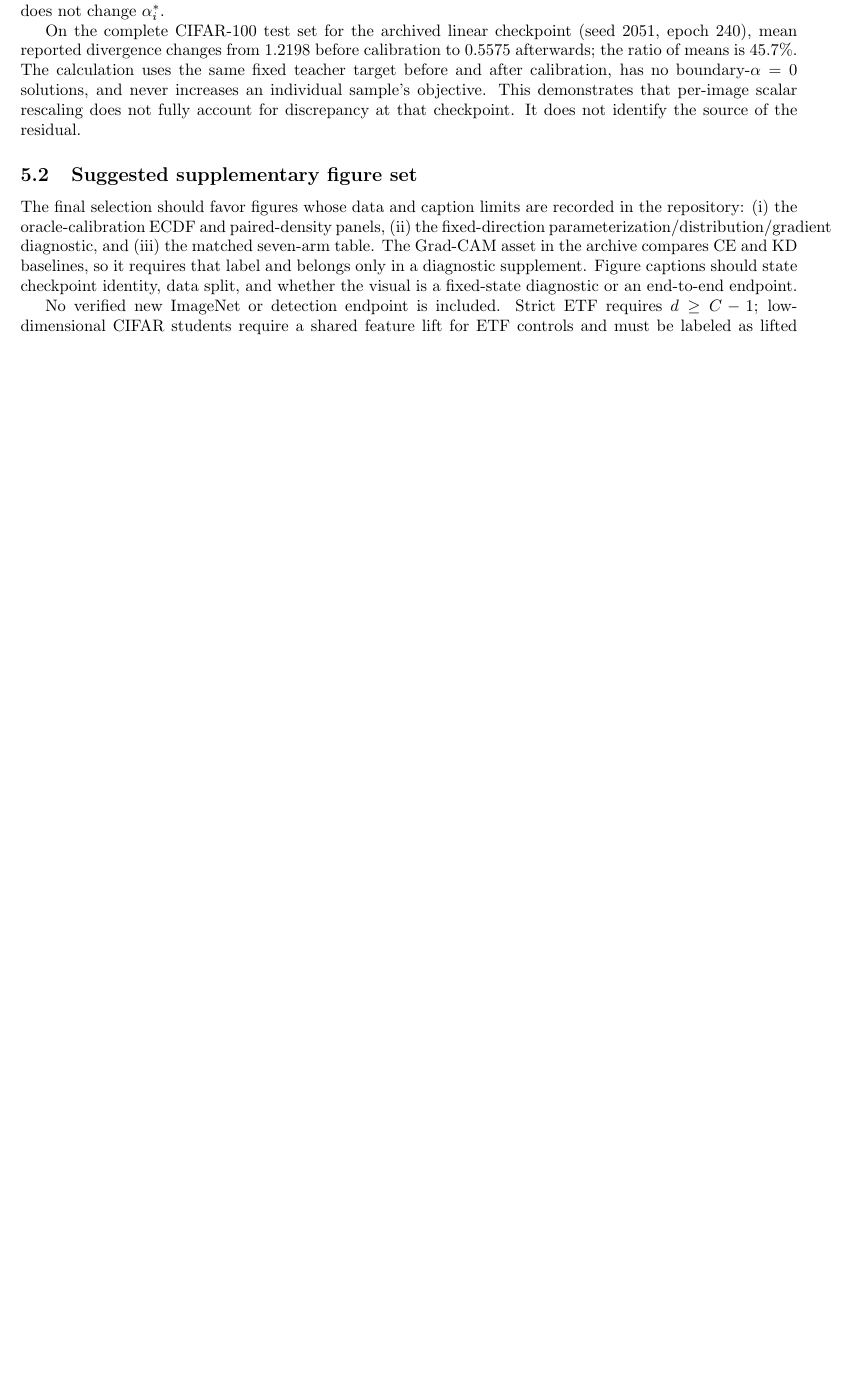
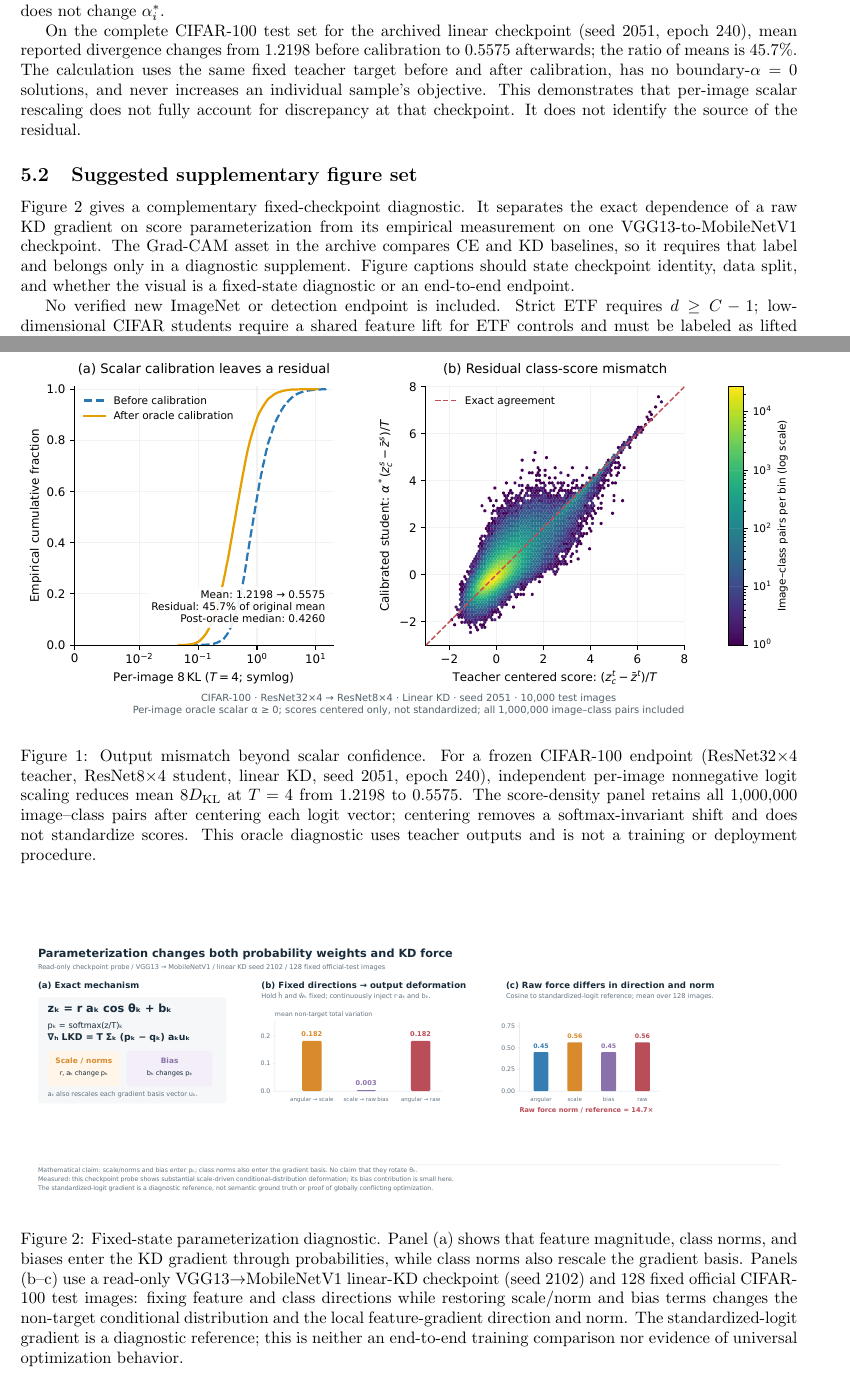
Before and after one commit to laniusnan/ACD, a LaTeX document (supplementary/supplementary.tex): part of page 3 of 3 before the commit and two parts of pages 3 and 4 of 4 after it, the two joined at a grey line, cut so that both start at the same text, the shorter picture padded with empty space. Compiled offline with pdfLaTeX.

Commit message:
Embed verified supplementary diagnostics

```diff
--- a/supplementary/supplementary.tex
+++ b/supplementary/supplementary.tex
@@ -3,7 +3,7 @@
 \usepackage[margin=1in]{geometry}
 \usepackage{amsmath,amssymb,booktabs}
 \usepackage[hidelinks]{hyperref}
-% \usepackage{graphicx} % Enable after uploading selected PDFs to Overleaf.
+\usepackage{graphicx}
 \newcommand{\ACI}{\mathrm{ACI}}
 \newcommand{\SICD}{\mathrm{SICD}}
 \newcommand{\KL}{\mathrm{KL}}
@@ -109,13 +109,23 @@ The scalar is an oracle diagnostic that accesses teacher logits and is never use
 
 On the complete CIFAR-100 test set for the archived linear checkpoint (seed 2051, epoch 240), mean reported divergence changes from 1.2198 before calibration to 0.5575 afterwards; the ratio of means is 45.7\%. The calculation uses the same fixed teacher target before and after calibration, has no boundary-$\alpha=0$ solutions, and never increases an individual sample's objective. This demonstrates that per-image scalar rescaling does not fully account for discrepancy at that checkpoint. It does not identify the source of the residual.
 
+\begin{figure}[t]
+\centering
+\includegraphics[width=\linewidth]{../research_archive/figures/analysis_20261116/fig_output_mismatch_cifar100_seed2051.pdf}
+\caption{Output mismatch beyond scalar confidence. For a frozen CIFAR-100 endpoint (ResNet32$\times$4 teacher, ResNet8$\times$4 student, linear KD, seed 2051, epoch 240), independent per-image nonnegative logit scaling reduces mean $8D_{\mathrm{KL}}$ at $T=4$ from 1.2198 to 0.5575. The score-density panel retains all 1,000,000 image--class pairs after centering each logit vector; centering removes a softmax-invariant shift and does not standardize scores. This oracle diagnostic uses teacher outputs and is not a training or deployment procedure.}
+\label{fig:supp-oracle}
+\end{figure}
+
 \subsection{Suggested supplementary figure set}
-The final selection should favor figures whose data and caption limits are recorded in the repository: (i) the oracle-calibration ECDF and paired-density panels, (ii) the fixed-direction parameterization/distribution/gradient diagnostic, and (iii) the matched seven-arm table. The Grad-CAM asset in the archive compares CE and KD baselines, so it requires that label and belongs only in a diagnostic supplement. Figure captions should state checkpoint identity, data split, and whether the visual is a fixed-state diagnostic or an end-to-end endpoint.
+Figure~\ref{fig:supp-force} gives a complementary fixed-checkpoint diagnostic. It separates the exact dependence of a raw KD gradient on score parameterization from its empirical measurement on one VGG13-to-MobileNetV1 checkpoint. The Grad-CAM asset in the archive compares CE and KD baselines, so it requires that label and belongs only in a diagnostic supplement. Figure captions should state checkpoint identity, data split, and whether the visual is a fixed-state diagnostic or an end-to-end endpoint.
+
+\begin{figure}[t]
+\centering
+\includegraphics[width=\linewidth]{../research_archive/figures/mechanism_figures/mechanism_parameterization_force.pdf}
+\caption{Fixed-state parameterization diagnostic. Panel (a) shows that feature magnitude, class norms, and biases enter the KD gradient through probabilities, while class norms also rescale the gradient basis. Panels (b--c) use a read-only VGG13$\rightarrow$MobileNetV1 linear-KD checkpoint (seed 2102) and 128 fixed official CIFAR-100 test images: fixing feature and class directions while restoring scale/norm and bias terms changes the non-target conditional distribution and the local feature-gradient direction and norm. The standardized-logit gradient is a diagnostic reference; this is neither an end-to-end training comparison nor evidence of universal optimization behavior.}
+\label{fig:supp-force}
+\end{figure}
 
 No verified new ImageNet or detection endpoint is included. Strict ETF requires $d\ge C-1$; low-dimensional CIFAR students require a shared feature lift for ETF controls and must be labeled as lifted architectures. Gradient-norm matching adds an autograd computation during training, so unchanged inference structure does not imply equal training cost. Future multi-seed tables should report individual endpoints, configurations, seed, selection rule, sample count, and checkpoint hash.
 
-% Enable only after the final paper figure selection:
-% \begin{figure}[t]\centering
-% \includegraphics[width=\linewidth]{method.pdf}
-% \caption{ACI and SICD schematic; verify ETF wording before use.}\end{figure}
 \end{document}
```
Also changed, not shown: supplementary/ASSETS.md (+1 -1 lines), research_archive/figures/mechanism_figures/mechanism_parameterization_force.pdf, research_archive/figures/mechanism_figures/mechanism_parameterization_force.png, research_archive/figures/mechanism_figures/mechanism_parameterization_force.svg, research_archive/figures/mechanism_figures/mechanism_virtual_update_plane.pdf, research_archive/figures/mechanism_figures/mechanism_virtual_update_plane.png, research_archive/figures/mechanism_figures/mechanism_virtual_update_plane.svg, supplementary/README.md, 1 other file.
